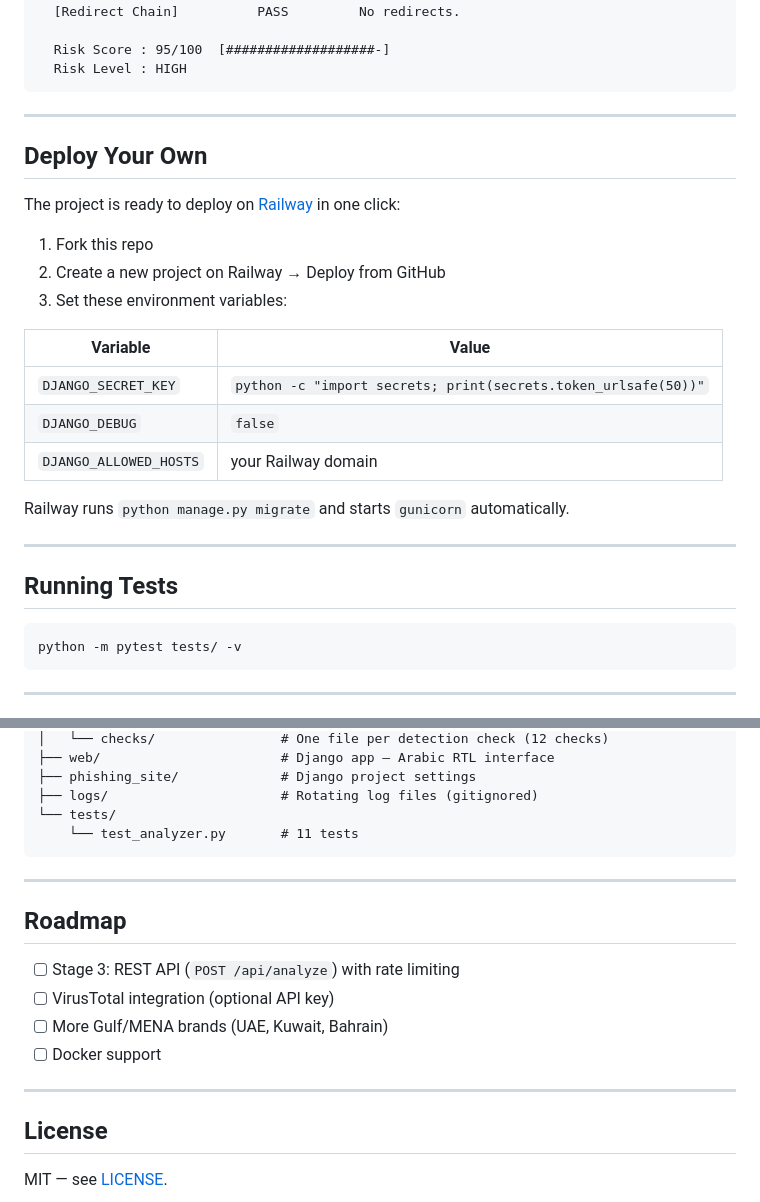
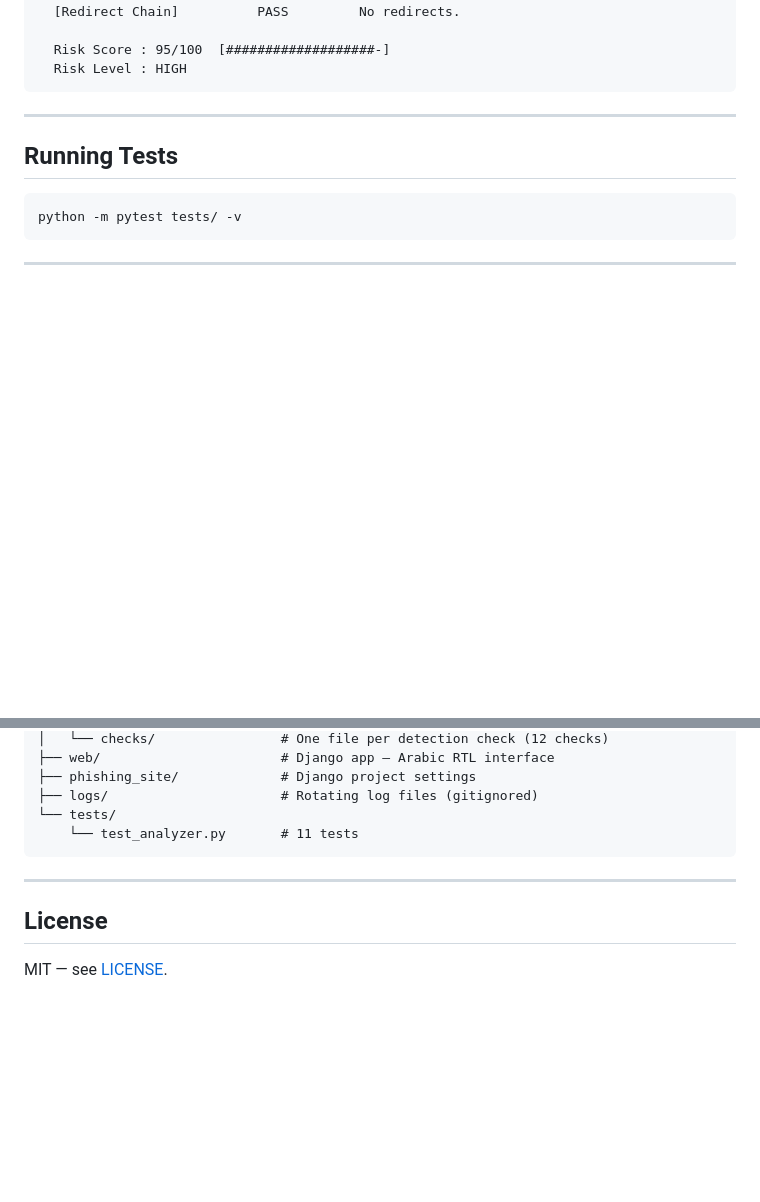
Before and after one commit to iivqs/arabic-phishing-detector, a Markdown page: README.md, 2 parts joined by grey strips. GitHub-like rendering; blank space fills up the shorter version.

Commit message:
docs: remove Deploy Your Own and Roadmap sections

````diff
--- a/README.md
+++ b/README.md
@@ -163,24 +163,6 @@ Exits with code `1` if the URL is **High Risk**.
 
 ---
 
-## Deploy Your Own
-
-The project is ready to deploy on [Railway](https://railway.app) in one click:
-
-1. Fork this repo
-2. Create a new project on Railway → Deploy from GitHub
-3. Set these environment variables:
-
-| Variable | Value |
-|----------|-------|
-| `DJANGO_SECRET_KEY` | `python -c "import secrets; print(secrets.token_urlsafe(50))"` |
-| `DJANGO_DEBUG` | `false` |
-| `DJANGO_ALLOWED_HOSTS` | your Railway domain |
-
-Railway runs `python manage.py migrate` and starts `gunicorn` automatically.
-
----
-
 ## Running Tests
 
 ```bash
@@ -225,15 +207,6 @@ arabic-phishing-detector/
 
 ---
 
-## Roadmap
-
-- [ ] Stage 3: REST API (`POST /api/analyze`) with rate limiting
-- [ ] VirusTotal integration (optional API key)
-- [ ] More Gulf/MENA brands (UAE, Kuwait, Bahrain)
-- [ ] Docker support
-
----
-
 ## License
 
 MIT — see [LICENSE](LICENSE).
````
